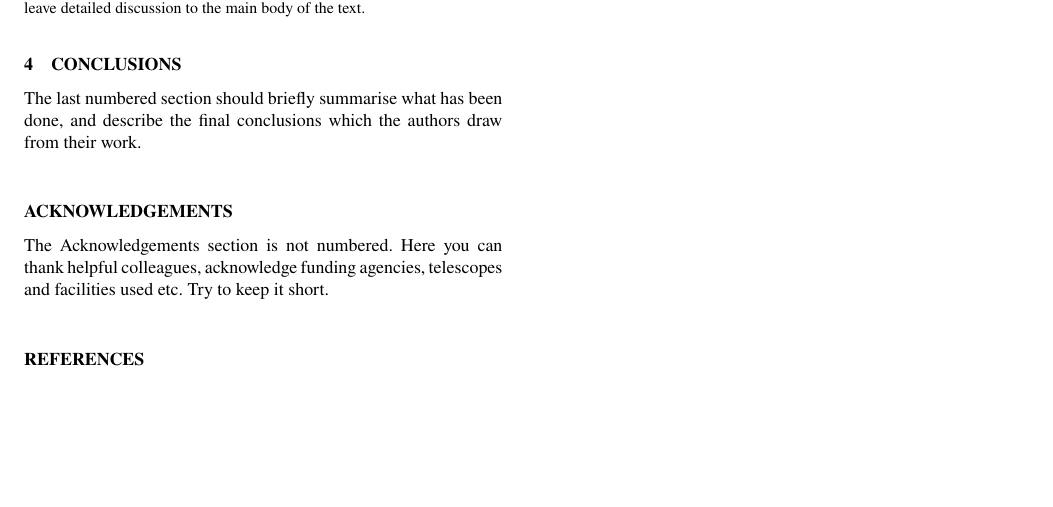
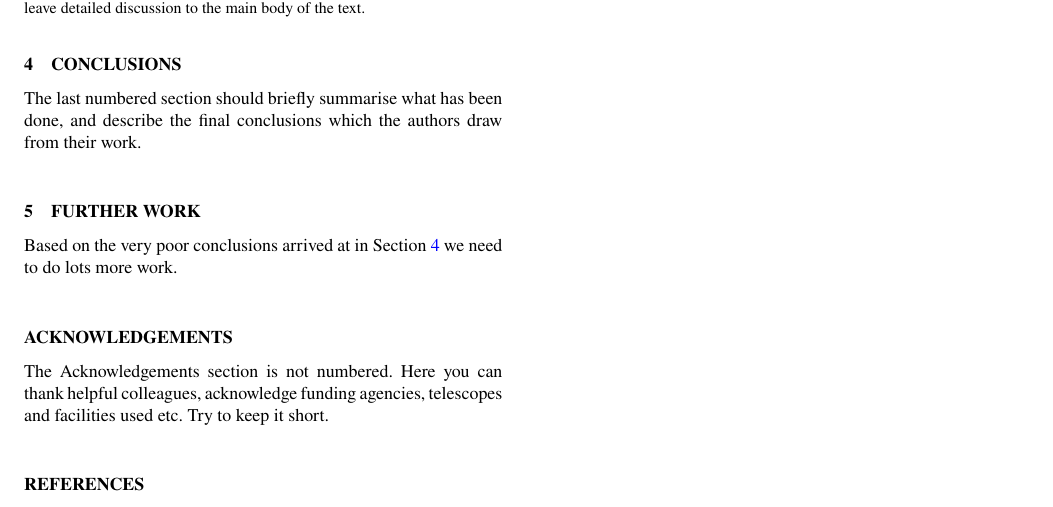
Before and after one commit to WeeBankie/AS5599-Overleaf-MNRAS-Test, a LaTeX paper (mnras_template.tex): part of page 2 of 2, cut so that both start at the same text, the shorter picture padded with empty space. Compiled offline with pdfLaTeX; a LaTeX package or settings file that is missing is left out.

Commit message:
Conclusion reference added.

```diff
--- a/mnras_template.tex
+++ b/mnras_template.tex
@@ -187,9 +186,13 @@ e.g. Table~\ref{tab:example_table}.
 A load of pish follows here...
 
 \section{Conclusions}
+\label{sec:conclusions}
 
 The last numbered section should briefly summarise what has been done, and describe
 the final conclusions which the authors draw from their work.
+
+\section{Further work}
+Based on the very poor conclusions arrived at in Section \ref{sec:conclusions} we need to do lots more work.
 
 \section*{Acknowledgements}
 
```
Also changed, not shown: mnras_template.tex (1 more changed lines).
